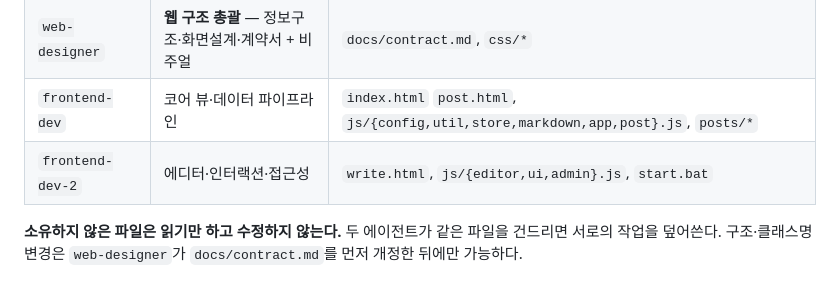
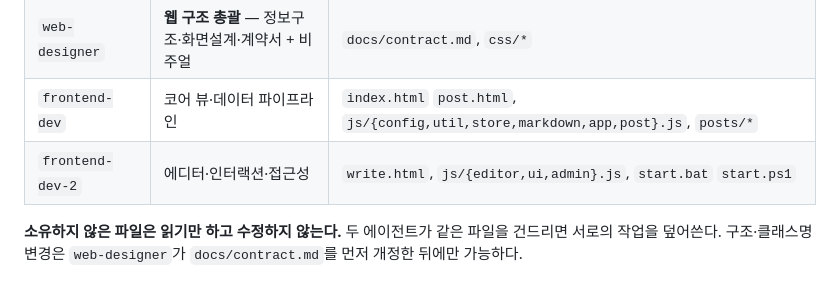
Before and after one commit to solmin6320/study-Blog, a Markdown page: CLAUDE.md, the part around the change. Drawn GitHub-style.

```diff
--- a/CLAUDE.md
+++ b/CLAUDE.md
@@ -18,7 +18,7 @@
 | `pm-integrator` | **전체 총괄** — 검수·분배·우선순위·충돌 조정 | `docs/meeting-*.md`, `CLAUDE.md` |
 | `web-designer` | **웹 구조 총괄** — 정보구조·화면설계·계약서 + 비주얼 | `docs/contract.md`, `css/*` |
 | `frontend-dev` | 코어 뷰·데이터 파이프라인 | `index.html` `post.html`, `js/{config,util,store,markdown,app,post}.js`, `posts/*` |
-| `frontend-dev-2` | 에디터·인터랙션·접근성 | `write.html`, `js/{editor,ui,admin}.js`, `start.bat` |
+| `frontend-dev-2` | 에디터·인터랙션·접근성 | `write.html`, `js/{editor,ui,admin}.js`, `start.bat` `start.ps1` |
 
 **소유하지 않은 파일은 읽기만 하고 수정하지 않는다.** 두 에이전트가 같은 파일을 건드리면 서로의 작업을 덮어쓴다.
 구조·클래스명 변경은 `web-designer`가 `docs/contract.md`를 먼저 개정한 뒤에만 가능하다.
```
Also changed, not shown: 1 other file.
